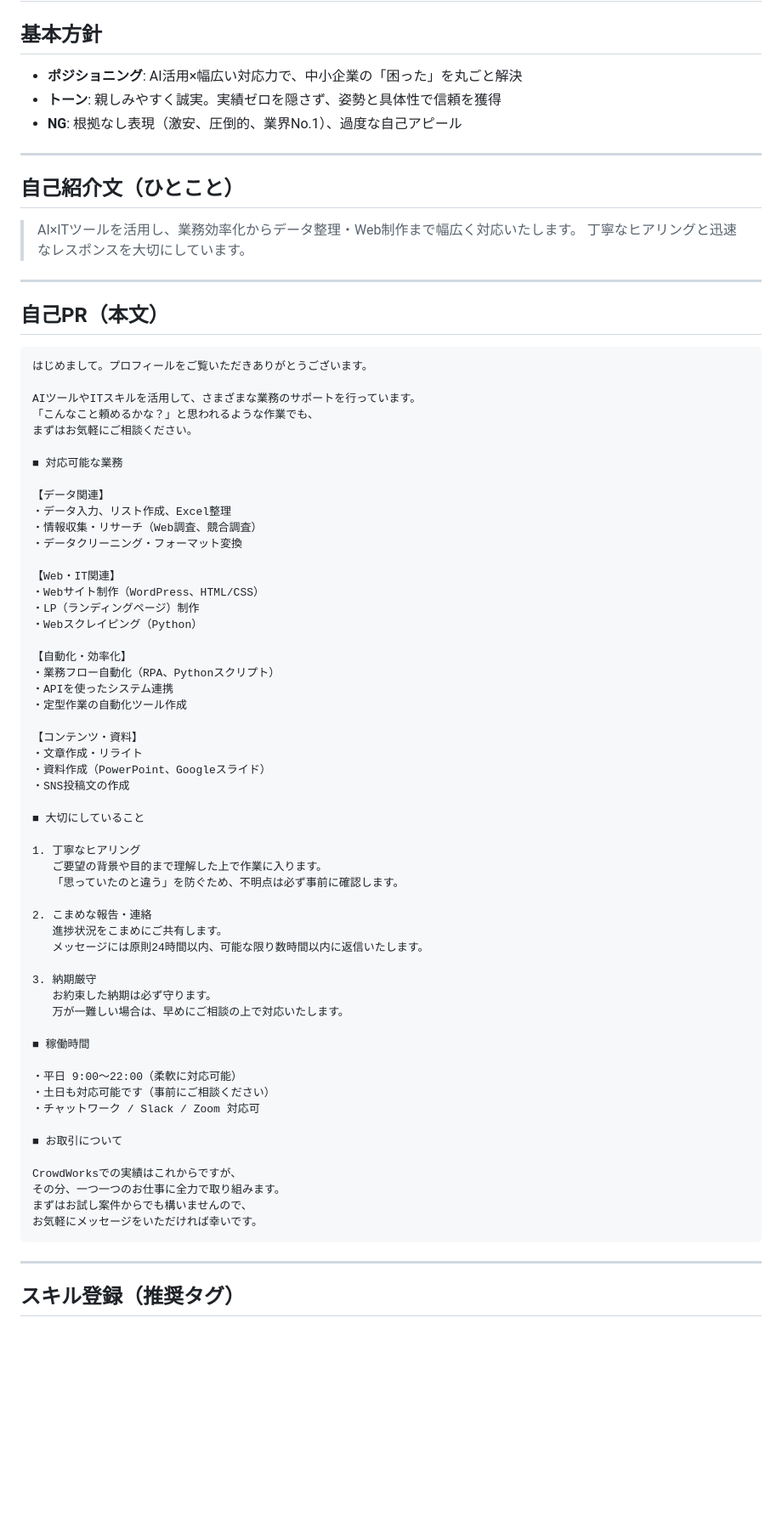
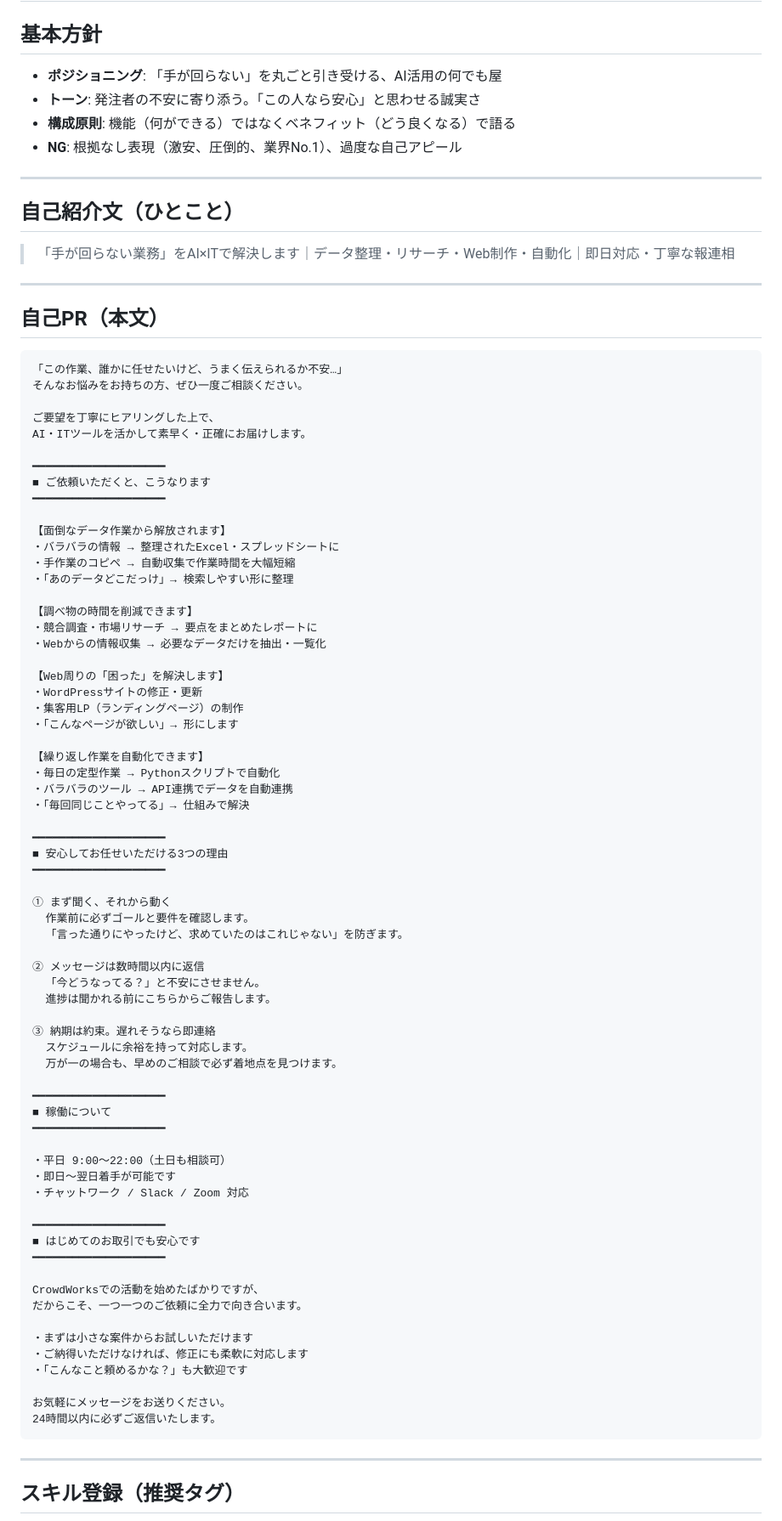
Before and after one commit to ryuya86/my-first-web-app, a Markdown page: templates/crowdworks-profile.md, the part around the change. Shown at 85% size. Drawn GitHub-style; blank space fills up the shorter version.

Commit message:
refactor: CrowdWorksプロフィールをベネフィット訴求型にブラッシュアップ
- 冒頭を「はじめまして」→ 発注者の悩みフックに変更
- 「対応可能な業務」→「こうなります」のベネフィット訴求に書き換え
- 「大切にしていること」→ 具体的な行動約束（数時間以内返信等）に強化
- 全体の構成にメリハリをつけ、流し読みでも刺さる形に

https://claude.ai/code/session_019bzGvrpqqypEuojtLKHNbu

````diff
--- a/templates/crowdworks-profile.md
+++ b/templates/crowdworks-profile.md
@@ -2,76 +2,88 @@
 
 ## 基本方針
 
-- **ポジショニング**: AI活用×幅広い対応力で、中小企業の「困った」を丸ごと解決
-- **トーン**: 親しみやすく誠実。実績ゼロを隠さず、姿勢と具体性で信頼を獲得
+- **ポジショニング**: 「手が回らない」を丸ごと引き受ける、AI活用の何でも屋
+- **トーン**: 発注者の不安に寄り添う。「この人なら安心」と思わせる誠実さ
+- **構成原則**: 機能（何ができる）ではなくベネフィット（どう良くなる）で語る
 - **NG**: 根拠なし表現（激安、圧倒的、業界No.1）、過度な自己アピール
 
 ---
 
 ## 自己紹介文（ひとこと）
 
-> AI×ITツールを活用し、業務効率化からデータ整理・Web制作まで幅広く対応いたします。
-> 丁寧なヒアリングと迅速なレスポンスを大切にしています。
+> 「手が回らない業務」をAI×ITで解決します｜データ整理・リサーチ・Web制作・自動化｜即日対応・丁寧な報連相
 
 ---
 
 ## 自己PR（本文）
 
 ```
-はじめまして。プロフィールをご覧いただきありがとうございます。
+「この作業、誰かに任せたいけど、うまく伝えられるか不安…」
+そんなお悩みをお持ちの方、ぜひ一度ご相談ください。
 
-AIツールやITスキルを活用して、さまざまな業務のサポートを行っています。
-「こんなこと頼めるかな？」と思われるような作業でも、
-まずはお気軽にご相談ください。
+ご要望を丁寧にヒアリングした上で、
+AI・ITツールを活かして素早く・正確にお届けします。
 
-■ 対応可能な業務
+━━━━━━━━━━━━━━━━━━━━
+■ ご依頼いただくと、こうなります
+━━━━━━━━━━━━━━━━━━━━
 
-【データ関連】
-・データ入力、リスト作成、Excel整理
-・情報収集・リサーチ（Web調査、競合調査）
-・データクリーニング・フォーマット変換
+【面倒なデータ作業から解放されます】
+・バラバラの情報 → 整理されたExcel・スプレッドシートに
+・手作業のコピペ → 自動収集で作業時間を大幅短縮
+・「あのデータどこだっけ」→ 検索しやすい形に整理
 
-【Web・IT関連】
-・Webサイト制作（WordPress、HTML/CSS）
-・LP（ランディングページ）制作
-・Webスクレイピング（Python）
+【調べ物の時間を削減できます】
+・競合調査・市場リサーチ → 要点をまとめたレポートに
+・Webからの情報収集 → 必要なデータだけを抽出・一覧化
 
-【自動化・効率化】
-・業務フロー自動化（RPA、Pythonスクリプト）
-・APIを使ったシステム連携
-・定型作業の自動化ツール作成
+【Web周りの「困った」を解決します】
+・WordPressサイトの修正・更新
+・集客用LP（ランディングページ）の制作
+・「こんなページが欲しい」→ 形にします
 
-【コンテンツ・資料】
-・文章作成・リライト
-・資料作成（PowerPoint、Googleスライド）
-・SNS投稿文の作成
+【繰り返し作業を自動化できます】
+・毎日の定型作業 → Pythonスクリプトで自動化
+・バラバラのツール → API連携でデータを自動連携
+・「毎回同じことやってる」→ 仕組みで解決
 
-■ 大切にしていること
+━━━━━━━━━━━━━━━━━━━━
+■ 安心してお任せいただける3つの理由
+━━━━━━━━━━━━━━━━━━━━
 
-1. 丁寧なヒアリング
-   ご要望の背景や目的まで理解した上で作業に入ります。
-   「思っていたのと違う」を防ぐため、不明点は必ず事前に確認します。
+① まず聞く、それから動く
+  作業前に必ずゴールと要件を確認します。
+  「言った通りにやったけど、求めていたのはこれじゃない」を防ぎます。
 
-2. こまめな報告・連絡
-   進捗状況をこまめにご共有します。
-   メッセージには原則24時間以内、可能な限り数時間以内に返信いたします。
+② メッセージは数時間以内に返信
+  「今どうなってる？」と不安にさせません。
+  進捗は聞かれる前にこちらからご報告します。
 
-3. 納期厳守
-   お約束した納期は必ず守ります。
-   万が一難しい場合は、早めにご相談の上で対応いたします。
+③ 納期は約束。遅れそうなら即連絡
+  スケジュールに余裕を持って対応します。
+  万が一の場合も、早めのご相談で必ず着地点を見つけます。
 
-■ 稼働時間
+━━━━━━━━━━━━━━━━━━━━
+■ 稼働について
+━━━━━━━━━━━━━━━━━━━━
 
-・平日 9:00〜22:00（柔軟に対応可能）
-・土日も対応可能です（事前にご相談ください）
-・チャットワーク / Slack / Zoom 対応可
+・平日 9:00〜22:00（土日も相談可）
+・即日〜翌日着手が可能です
+・チャットワーク / Slack / Zoom 対応
 
-■ お取引について
+━━━━━━━━━━━━━━━━━━━━
+■ はじめてのお取引でも安心です
+━━━━━━━━━━━━━━━━━━━━
 
-CrowdWorksでの実績はこれからですが、
-その分、一つ一つのお仕事に全力で取り組みます。
-まずはお試し案件からでも構いませんので、
-お気軽にメッセージをいただければ幸いです。
+CrowdWorksでの活動を始めたばかりですが、
+だからこそ、一つ一つのご依頼に全力で向き合います。
+
+・まずは小さな案件からお試しいただけます
+・ご納得いただけなければ、修正にも柔軟に対応します
+・「こんなこと頼めるかな？」も大歓迎です
+
+お気軽にメッセージをお送りください。
+24時間以内に必ずご返信いたします。
 ```
 
 ---
````
